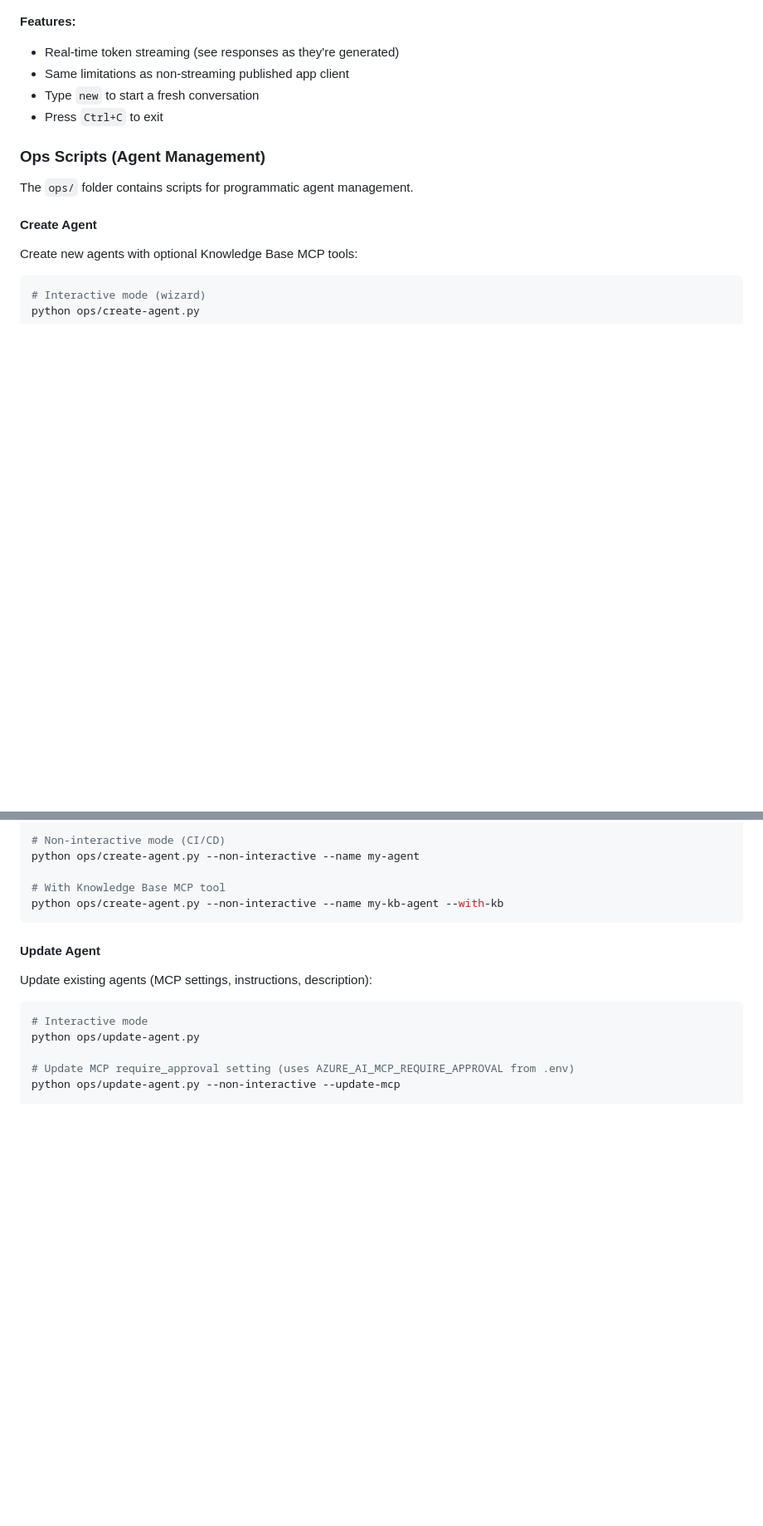
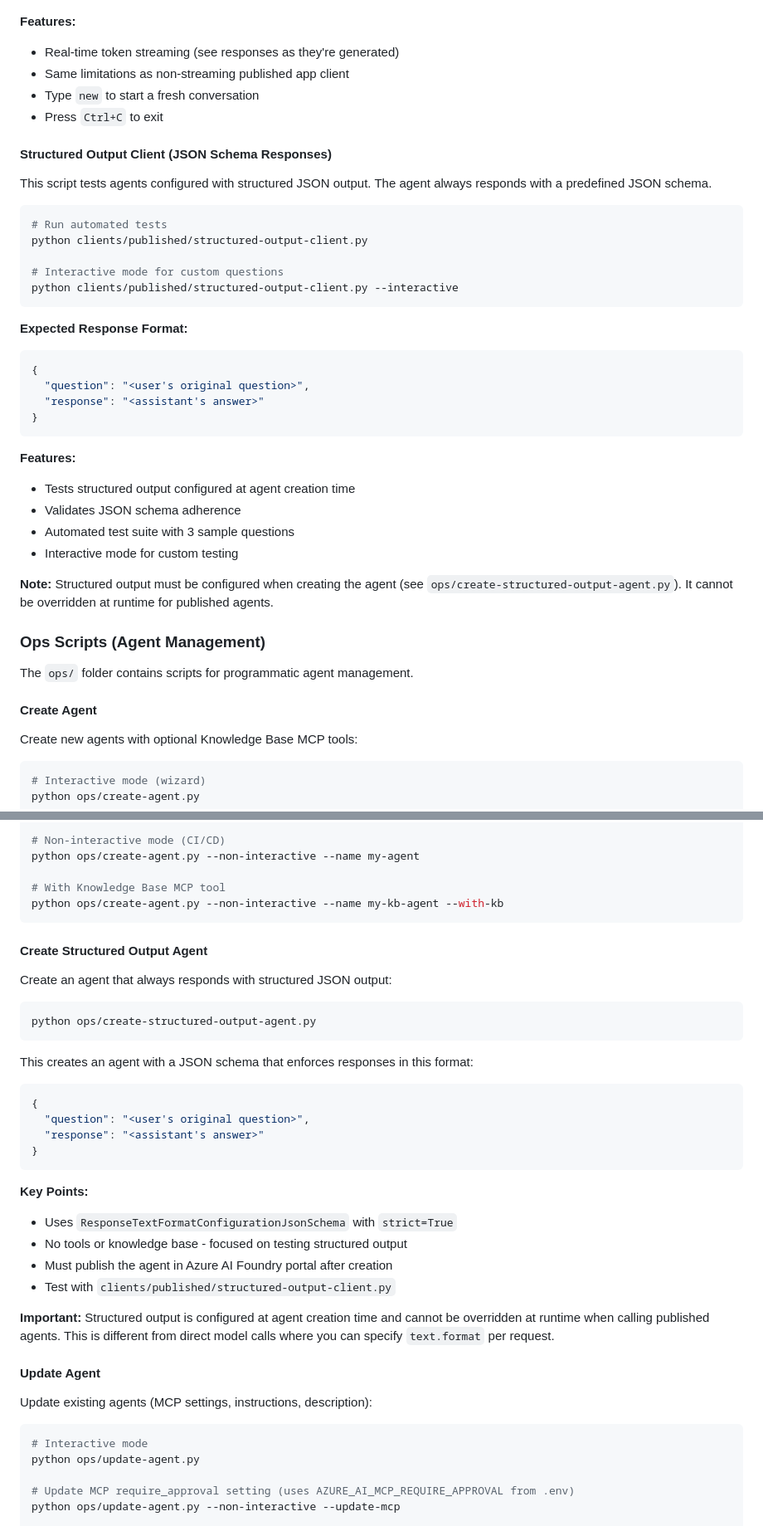
Before and after one commit to ssrikantan/MSFT-Foundry-Agent-Samples, a Markdown page: README.md, 2 parts joined by grey strips. Shown at 83% size. Drawn GitHub-style; blank space fills up the shorter version.

Commit message:
feat: Add structured output client and agent creation scripts with JSON schema support in README

````diff
--- a/README.md
+++ b/README.md
@@ -213,6 +218,34 @@ python clients/published/foundry-app-client-streaming.py
 - Type `new` to start a fresh conversation
 - Press `Ctrl+C` to exit
 
+#### Structured Output Client (JSON Schema Responses)
+
+This script tests agents configured with structured JSON output. The agent always responds with a predefined JSON schema.
+
+```powershell
+# Run automated tests
+python clients/published/structured-output-client.py
+
+# Interactive mode for custom questions
+python clients/published/structured-output-client.py --interactive
+```
+
+**Expected Response Format:**
+```json
+{
+  "question": "<user's original question>",
+  "response": "<assistant's answer>"
+}
+```
+
+**Features:**
+- Tests structured output configured at agent creation time
+- Validates JSON schema adherence
+- Automated test suite with 3 sample questions
+- Interactive mode for custom testing
+
+**Note:** Structured output must be configured when creating the agent (see `ops/create-structured-output-agent.py`). It cannot be overridden at runtime for published agents.
+
 ### Ops Scripts (Agent Management)
 
 The `ops/` folder contains scripts for programmatic agent management.
@@ -231,6 +264,30 @@ python ops/create-agent.py --non-interactive --name my-agent
 # With Knowledge Base MCP tool
 python ops/create-agent.py --non-interactive --name my-kb-agent --with-kb
 ```
+
+#### Create Structured Output Agent
+
+Create an agent that always responds with structured JSON output:
+
+```powershell
+python ops/create-structured-output-agent.py
+```
+
+This creates an agent with a JSON schema that enforces responses in this format:
+```json
+{
+  "question": "<user's original question>",
+  "response": "<assistant's answer>"
+}
+```
+
+**Key Points:**
+- Uses `ResponseTextFormatConfigurationJsonSchema` with `strict=True`
+- No tools or knowledge base - focused on testing structured output
+- Must publish the agent in Azure AI Foundry portal after creation
+- Test with `clients/published/structured-output-client.py`
+
+**Important:** Structured output is configured at agent creation time and cannot be overridden at runtime when calling published agents. This is different from direct model calls where you can specify `text.format` per request.
 
 #### Update Agent
 
````
Also changed, not shown: other parts of README.md (+5 -0 lines).
